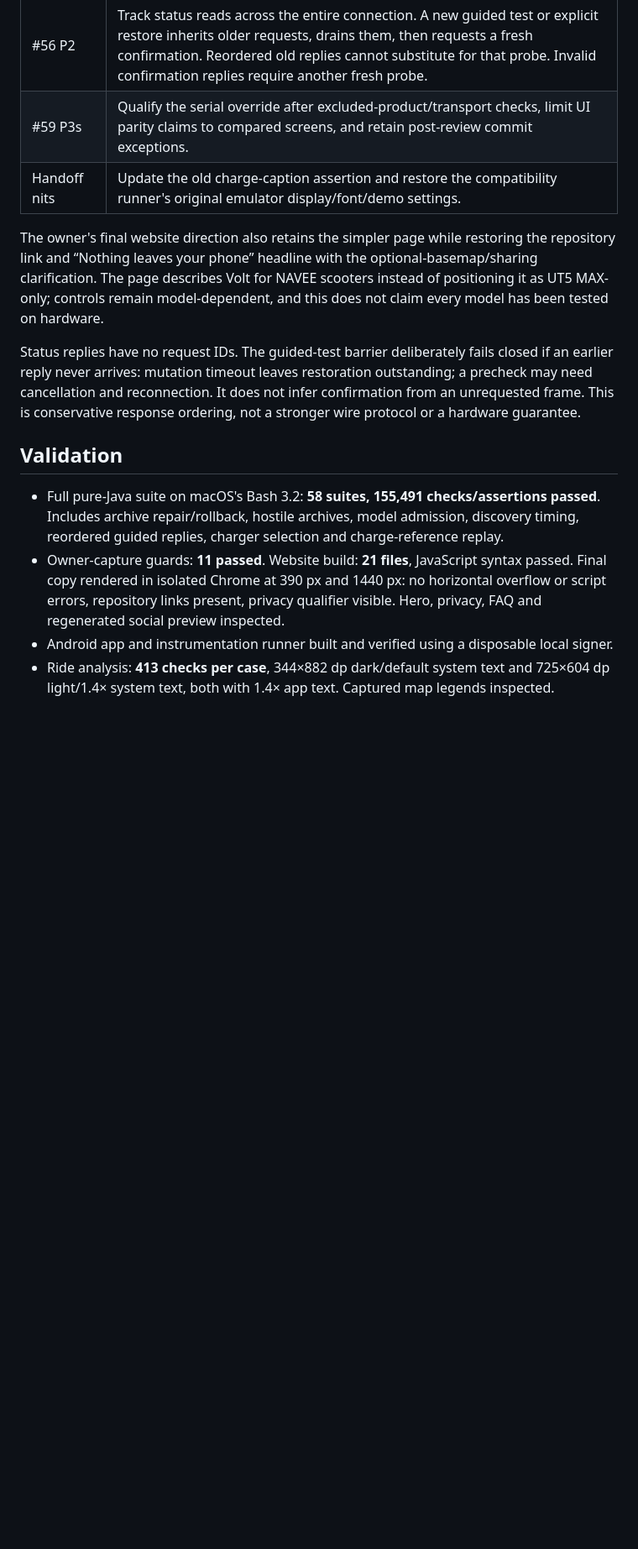
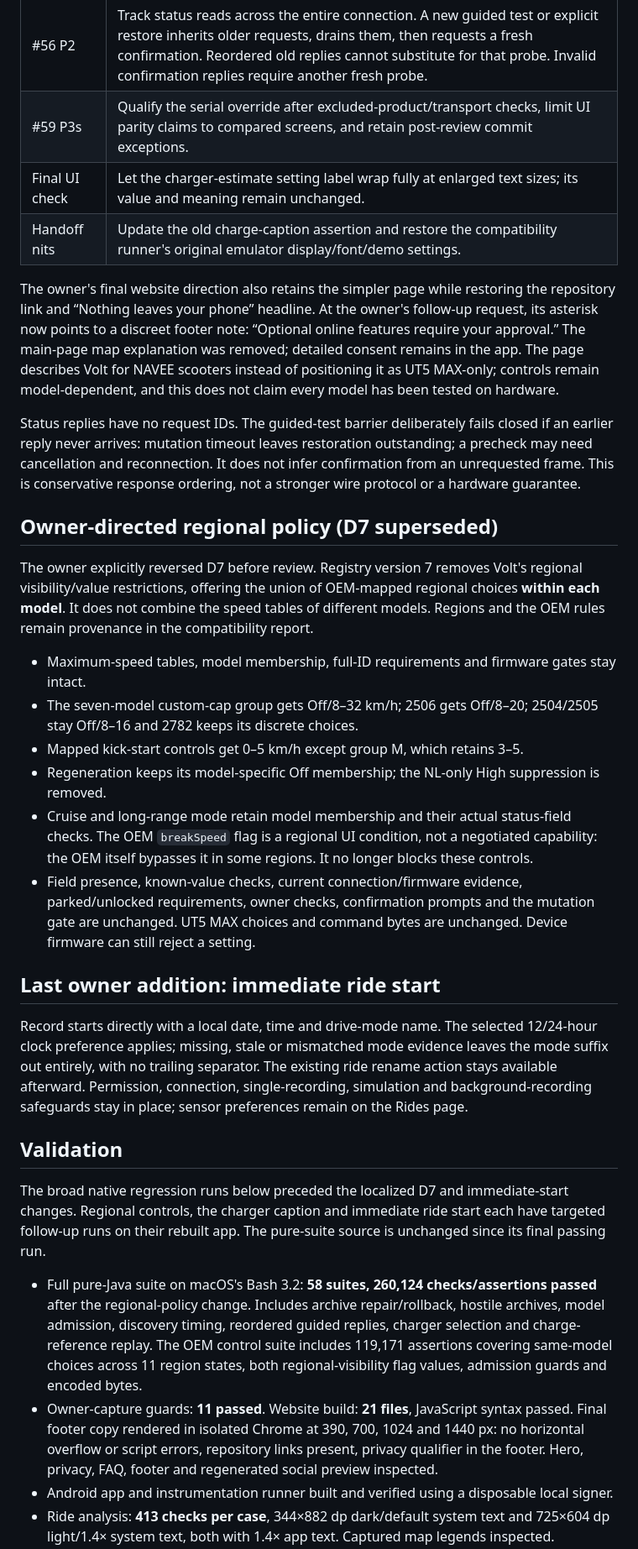
Before and after one commit to JJRicks/navee-offline, a Markdown page: docs/validation/combined-closeout-2026-10-17.md, the part around one of its changes. Shown at 84% size. Drawn GitHub-style; blank space fills up the shorter version.

Commit message:
Record final owner requirements and validation evidence

```diff
--- a/docs/validation/combined-closeout-2026-10-17.md
+++ b/docs/validation/combined-closeout-2026-10-17.md
@@ -49,10 +51,13 @@ the model-registry UT5 MAX gate to both charger detection and reference-curve se
 | #55 P2 | Start discovery attempts only at transport transmission. Tag queued frames by their discovery owner and remove only that work on stop/expiry. A request cut off before its response window completes is interrupted, not evidence of unsupported firmware. |
 | #56 P2 | Track status reads across the entire connection. A new guided test or explicit restore inherits older requests, drains them, then requests a fresh confirmation. Reordered old replies cannot substitute for that probe. Invalid confirmation replies require another fresh probe. |
 | #59 P3s | Qualify the serial override after excluded-product/transport checks, limit UI parity claims to compared screens, and retain post-review commit exceptions. |
+| Final UI check | Let the charger-estimate setting label wrap fully at enlarged text sizes; its value and meaning remain unchanged. |
 | Handoff nits | Update the old charge-caption assertion and restore the compatibility runner's original emulator display/font/demo settings. |
 
 The owner's final website direction also retains the simpler page while restoring the repository
-link and “Nothing leaves your phone” headline with the optional-basemap/sharing clarification.
+link and “Nothing leaves your phone” headline. At the owner's follow-up request, its asterisk
+now points to a discreet footer note: “Optional online features require your approval.”
+The main-page map explanation was removed; detailed consent remains in the app.
 The page describes Volt for NAVEE scooters instead of positioning it as UT5 MAX-only; controls
 remain model-dependent, and this does not claim every model has been tested on hardware.
 
@@ -61,14 +66,47 @@ earlier reply never arrives: mutation timeout leaves restoration outstanding; a
 need cancellation and reconnection. It does not infer confirmation from an unrequested frame.
 This is conservative response ordering, not a stronger wire protocol or a hardware guarantee.
 
+## Owner-directed regional policy (D7 superseded)
+
+The owner explicitly reversed D7 before review. Registry version 7 removes Volt's regional
+visibility/value restrictions, offering the union of OEM-mapped regional choices **within
+each model**. It does not combine the speed tables of different models. Regions and the
+OEM rules remain provenance in the compatibility report.
+
+- Maximum-speed tables, model membership, full-ID requirements and firmware gates stay intact.
+- The seven-model custom-cap group gets Off/8–32 km/h; 2506 gets Off/8–20;
+  2504/2505 stay Off/8–16 and 2782 keeps its discrete choices.
+- Mapped kick-start controls get 0–5 km/h except group M, which retains 3–5.
+- Regeneration keeps its model-specific Off membership; the NL-only High suppression is removed.
+- Cruise and long-range mode retain model membership and their actual status-field checks.
+  The OEM `breakSpeed` flag is a regional UI condition, not a negotiated capability:
+  the OEM itself bypasses it in some regions. It no longer blocks these controls.
+- Field presence, known-value checks, current connection/firmware evidence, parked/unlocked
+  requirements, owner checks, confirmation prompts and the mutation gate are unchanged.
+  UT5 MAX choices and command bytes are unchanged. Device firmware can still reject a setting.
+
+## Last owner addition: immediate ride start
+
+Record starts directly with a local date, time and drive-mode name. The selected 12/24-hour
+clock preference applies; missing, stale or mismatched mode evidence leaves the mode
+suffix out entirely, with no trailing separator. The existing ride
+rename action stays available afterward. Permission, connection, single-recording, simulation
+and background-recording safeguards stay in place; sensor preferences remain on the Rides page.
+
 ## Validation
 
-- Full pure-Java suite on macOS's Bash 3.2: **58 suites, 155,491 checks/assertions passed**.
+The broad native regression runs below preceded the localized D7 and immediate-start changes.
+Regional controls, the charger caption and immediate ride start each have targeted follow-up
+runs on their rebuilt app. The pure-suite source is unchanged since its final passing run.
+
+- Full pure-Java suite on macOS's Bash 3.2: **58 suites, 260,124 checks/assertions passed** after the regional-policy change.
   Includes archive repair/rollback, hostile archives, model admission, discovery timing,
-  reordered guided replies, charger selection and charge-reference replay.
+  reordered guided replies, charger selection and charge-reference replay. The OEM control
+  suite includes 119,171 assertions covering same-model choices across 11 region states,
+  both regional-visibility flag values, admission guards and encoded bytes.
 - Owner-capture guards: **11 passed**. Website build: **21 files**, JavaScript syntax passed.
-  Final copy rendered in isolated Chrome at 390 px and 1440 px: no horizontal overflow or
-  script errors, repository links present, privacy qualifier visible. Hero, privacy, FAQ and
+  Final footer copy rendered in isolated Chrome at 390, 700, 1024 and 1440 px: no horizontal overflow or
+  script errors, repository links present, privacy qualifier in the footer. Hero, privacy, FAQ, footer and
   regenerated social preview inspected.
 - Android app and instrumentation runner built and verified using a disposable local signer.
 - Ride analysis: **413 checks per case**, 344×882 dp dark/default system text and 725×604 dp
```
Also changed, not shown: other parts of docs/validation/combined-closeout-2026-10-17.md (+37 -9 lines).
